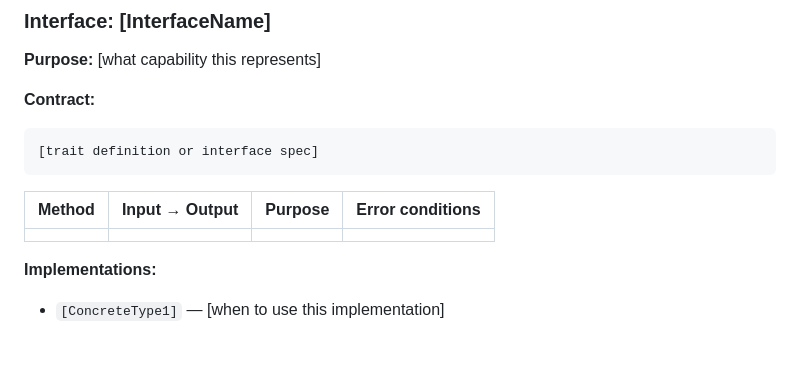
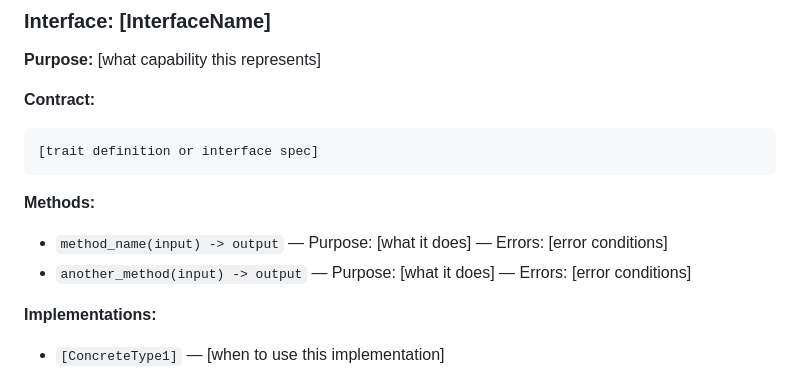
Before and after one commit to SanzharKuandyk/nira, a Markdown page: templates/interface-driven.md, the part around one of its changes. Rendered like a GitHub page; blank space fills up the shorter version.

````diff
--- a/templates/interface-driven.md
+++ b/templates/interface-driven.md
@@ -98,9 +106,9 @@
 [trait definition or interface spec]
 ```
 
-| Method | Input → Output | Purpose | Error conditions |
-|--------|---------------|---------|-----------------|
-| | | | |
+**Methods:**
+- `method_name(input) -> output` — Purpose: [what it does] — Errors: [error conditions]
+- `another_method(input) -> output` — Purpose: [what it does] — Errors: [error conditions]
 
 **Implementations:**
 <!-- Which concrete types provide this interface -->
````
Also changed, not shown: other parts of templates/interface-driven.md (+28 -11 lines), templates/constraints-first.md (+16 -6 lines), templates/default.md (+24 -20 lines).
